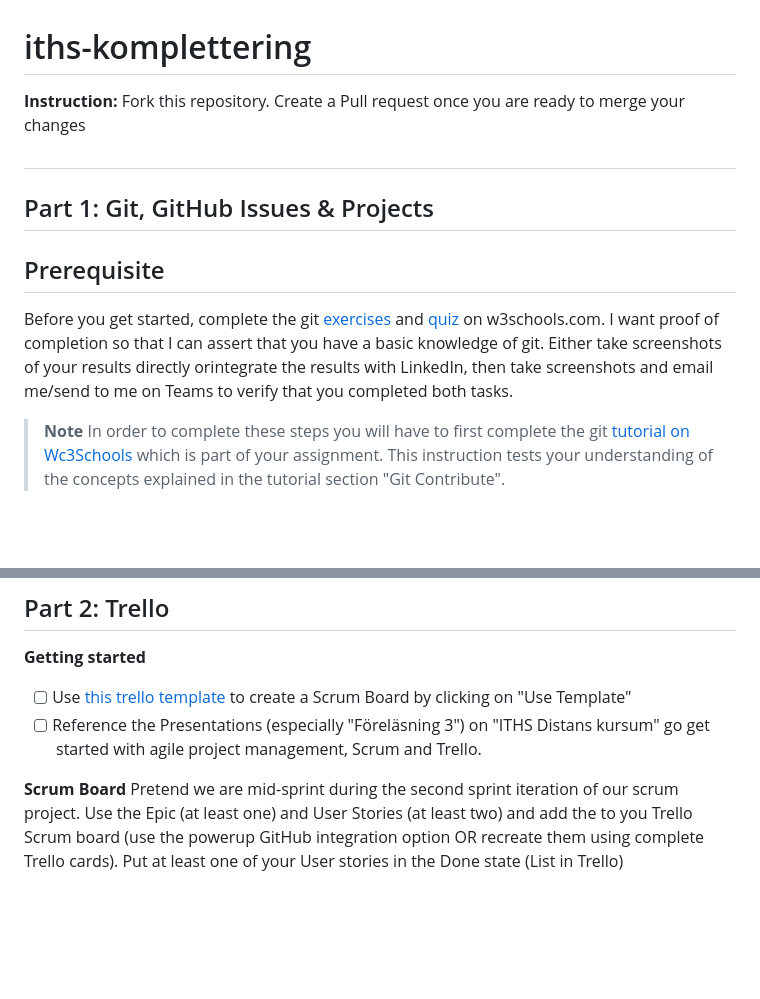
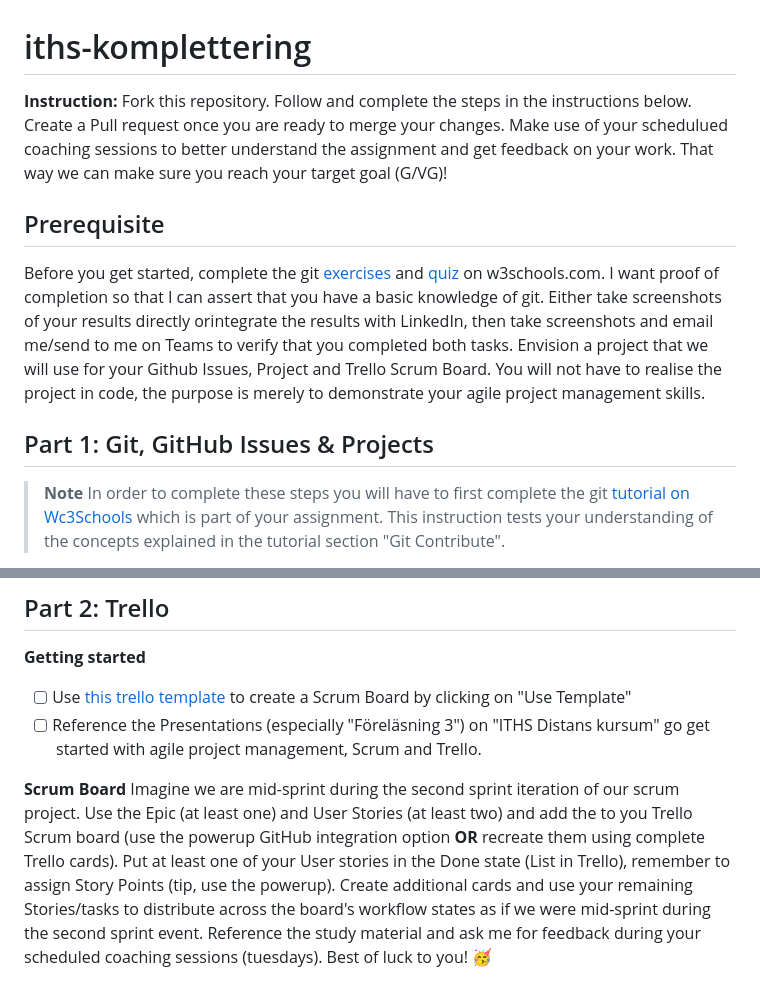
Before and after one commit to almoutasema/iths-komplettering, a Markdown page: README.md, 2 parts joined by grey strips. GitHub-like rendering; blank space fills up the shorter version.

```diff
--- a/README.md
+++ b/README.md
@@ -1,12 +1,11 @@
 # iths-komplettering
-**Instruction:** Fork this repository. Create a Pull request once you are ready to merge your changes
-
-##
-
-## Part 1: Git, GitHub Issues & Projects
+**Instruction:** Fork this repository. Follow and complete the steps in the instructions below. Create a Pull request once you are ready to merge your changes. Make use of your schedulued coaching sessions to better understand the assignment and get feedback on your work. That way we can make sure you reach your target goal (G/VG)!
 
 ## Prerequisite
 Before you get started, complete the git [exercises](https://www.w3schools.com/git/git_exercises.asp?remote=github) and [quiz](https://www.w3schools.com/git/git_quiz.asp?remote=github) on w3schools.com. I want proof of completion so that I can assert that you have a basic knowledge of git. Either take screenshots of your results directly orintegrate the results with LinkedIn, then take screenshots and email me/send to me on Teams to verify that you completed both tasks.
+Envision a project that we will use for your Github Issues, Project and Trello Scrum Board. You will not have to realise the project in code, the purpose is merely to demonstrate your agile project management skills.
+
+## Part 1: Git, GitHub Issues & Projects
 
 >**Note**
 >In order to complete these steps you will have to first complete the git [tutorial on Wc3Schools](https://www.w3schools.com/git/default.asp) which is part of your assignment. This instruction tests your understanding of the concepts explained in the tutorial section "Git Contribute".
@@ -31,5 +30,6 @@ Before you get started, complete the git [exercises](https://www.w3schools.com/g
 - [ ] Reference the Presentations (especially "Föreläsning 3") on "ITHS Distans kursum" go get started with agile project management, Scrum and Trello.
 
 **Scrum Board**
-Pretend we are mid-sprint during the second sprint iteration of our scrum project. Use the Epic (at least one) and User Stories (at least two) and add the to you Trello Scrum board (use the powerup GitHub integration option OR recreate them using complete Trello cards).
-Put at least one of your User stories in the Done state (List in Trello)
+Imagine we are mid-sprint during the second sprint iteration of our scrum project. Use the Epic (at least one) and User Stories (at least two) and add the to you Trello Scrum board (use the powerup GitHub integration option **OR** recreate them using complete Trello cards).
+Put at least one of your User stories in the Done state (List in Trello), remember to assign Story Points (tip, use the powerup).
+Create additional cards and use your remaining Stories/tasks to distribute across the board's workflow states as if we were mid-sprint during the second sprint event. Reference the study material and ask me for feedback during your scheduled coaching sessions (tuesdays). Best of luck to you! 🥳
```
